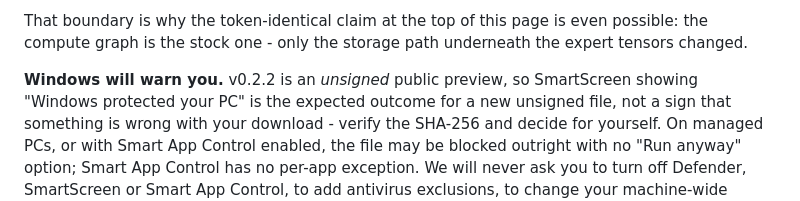
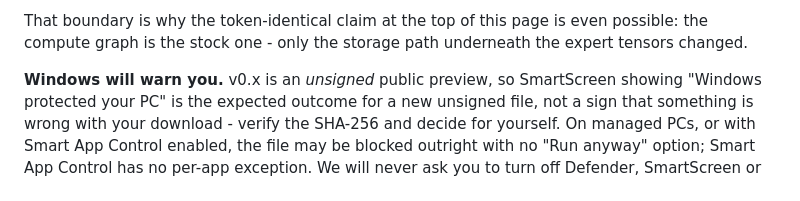
Before and after one commit to tmxkzm1925-max/MoE-Direct, a Markdown page: README.md, the part around the change. Drawn GitHub-style.

Commit message:
little some fix version name

```diff
--- a/README.md
+++ b/README.md
@@ -158,7 +158,7 @@ in memory.
 That boundary is why the token-identical claim at the top of this page is even possible: the
 compute graph is the stock one - only the storage path underneath the expert tensors changed.
 
-**Windows will warn you.** v0.2.2 is an *unsigned* public preview, so SmartScreen showing
+**Windows will warn you.** v0.x is an *unsigned* public preview, so SmartScreen showing
 "Windows protected your PC" is the expected outcome for a new unsigned file, not a sign that
 something is wrong with your download - verify the SHA-256 and decide for yourself. On managed
 PCs, or with Smart App Control enabled, the file may be blocked outright with no "Run anyway"
```
